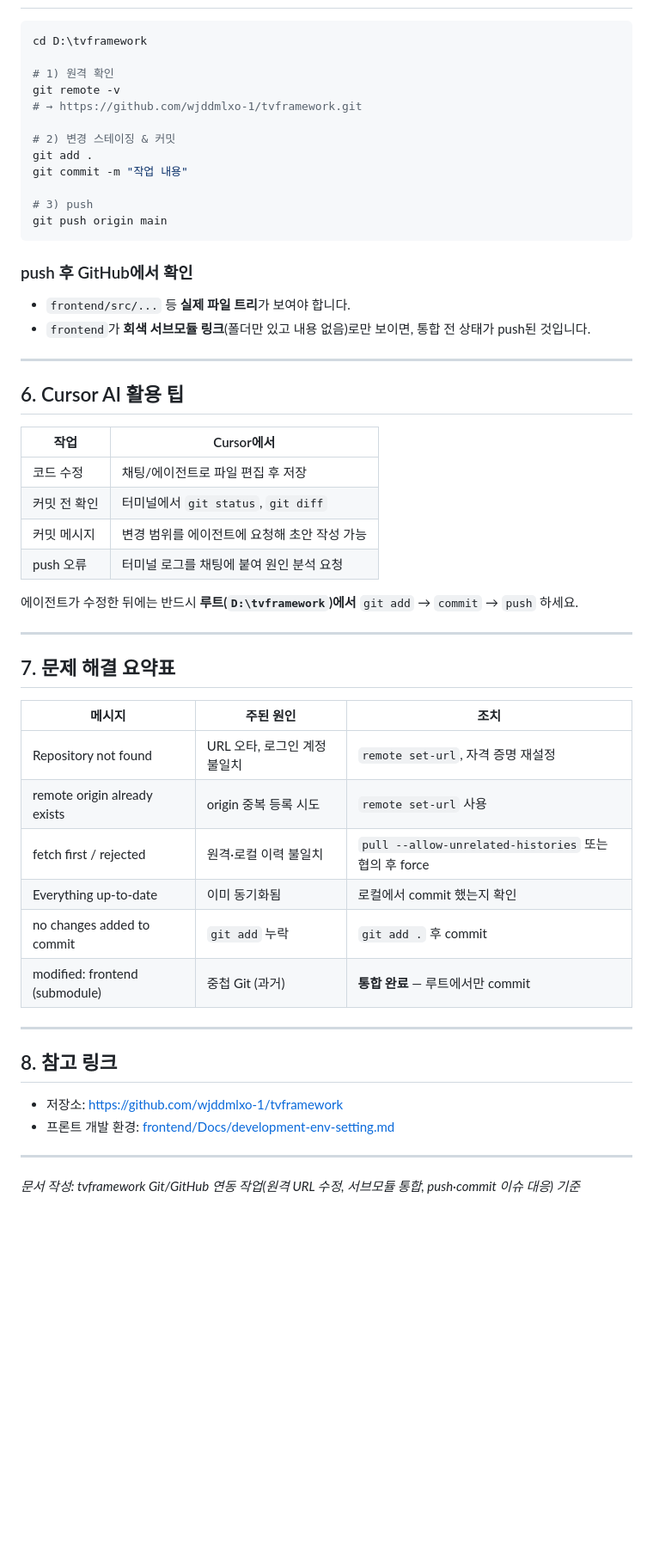
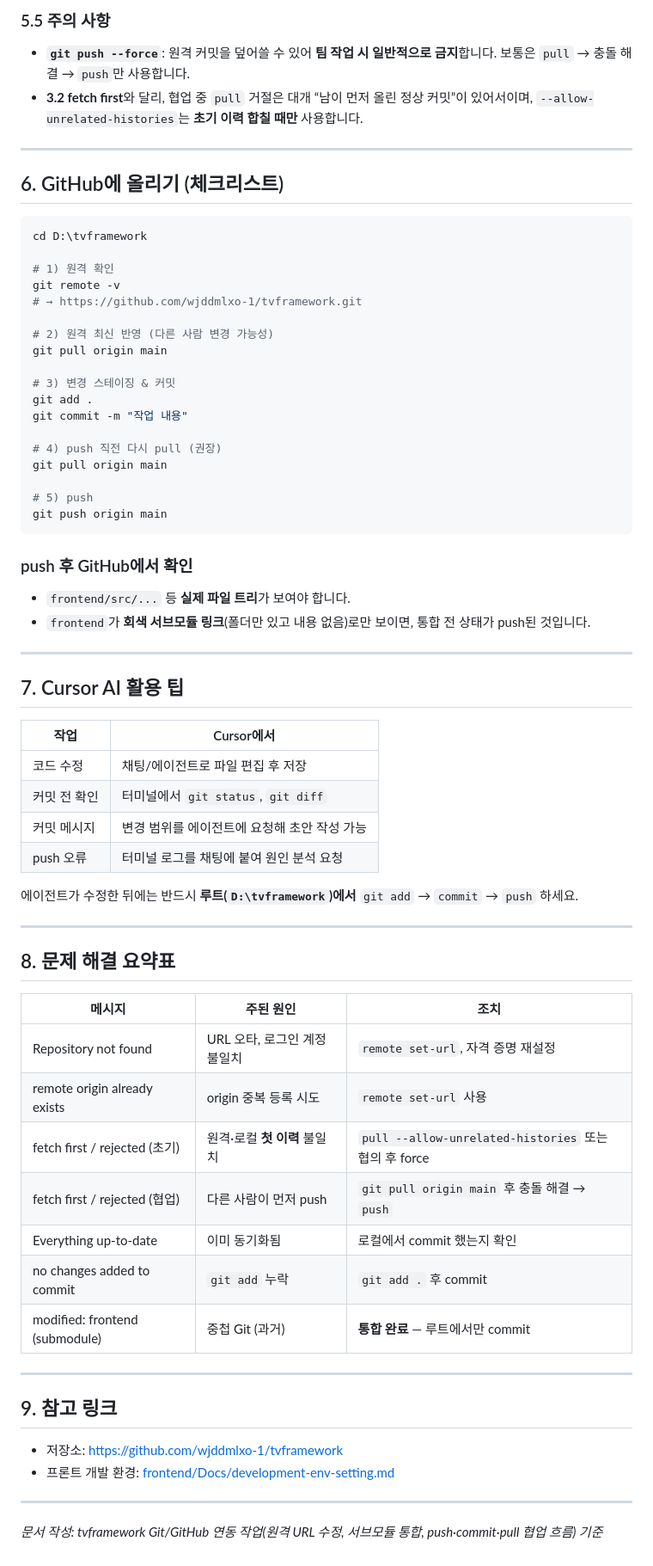
Before and after one commit to wjddmlxo-1/tvframework, a Markdown page: Docs/Cursor AI 와 GitHub 연동 가이드.md, the part around one of its changes. Shown at 86% size. GitHub-like rendering; blank space fills up the shorter version.

````diff
--- a/Docs/Cursor AI 와 GitHub 연동 가이드.md
+++ b/Docs/Cursor AI 와 GitHub 연동 가이드.md
@@ -210,3 +276,11 @@ git push origin main
+### 5.5 주의 사항
+
+- **`git push --force`**: 원격 커밋을 덮어쓸 수 있어 **팀 작업 시 일반적으로 금지**합니다. 보통은 `pull` → 충돌 해결 → `push`만 사용합니다.
+- **3.2 fetch first**와 달리, 협업 중 `pull` 거절은 대개 “남이 먼저 올린 정상 커밋”이 있어서이며, `--allow-unrelated-histories`는 **초기 이력 합칠 때만** 사용합니다.
+
+---
+
+## 6. GitHub에 올리기 (체크리스트)
 
 ```powershell
 cd D:\tvframework
@@ -215,11 +289,17 @@ cd D:\tvframework
 git remote -v
 # → https://github.com/wjddmlxo-1/tvframework.git
 
-# 2) 변경 스테이징 & 커밋
+# 2) 원격 최신 반영 (다른 사람 변경 가능성)
+git pull origin main
+
+# 3) 변경 스테이징 & 커밋
 git add .
 git commit -m "작업 내용"
 
-# 3) push
+# 4) push 직전 다시 pull (권장)
+git pull origin main
+
+# 5) push
 git push origin main
 ```
 
@@ -230,7 +310,7 @@ git push origin main
 
 ---
 
-## 6. Cursor AI 활용 팁
+## 7. Cursor AI 활용 팁
 
 | 작업 | Cursor에서 |
 |------|------------|
@@ -243,24 +323,25 @@ git push origin main
 
 ---
 
-## 7. 문제 해결 요약표
+## 8. 문제 해결 요약표
 
 | 메시지 | 주된 원인 | 조치 |
 |--------|-----------|------|
 | Repository not found | URL 오타, 로그인 계정 불일치 | `remote set-url`, 자격 증명 재설정 |
 | remote origin already exists | origin 중복 등록 시도 | `remote set-url` 사용 |
-| fetch first / rejected | 원격·로컬 이력 불일치 | `pull --allow-unrelated-histories` 또는 협의 후 force |
+| fetch first / rejected (초기) | 원격·로컬 **첫 이력** 불일치 | `pull --allow-unrelated-histories` 또는 협의 후 force |
+| fetch first / rejected (협업) | 다른 사람이 먼저 push | `git pull origin main` 후 충돌 해결 → `push` |
 | Everything up-to-date | 이미 동기화됨 | 로컬에서 commit 했는지 확인 |
 | no changes added to commit | `git add` 누락 | `git add .` 후 commit |
 | modified: frontend (submodule) | 중첩 Git (과거) | **통합 완료** — 루트에서만 commit |
 
 ---
 
-## 8. 참고 링크
+## 9. 참고 링크
 
 - 저장소: [https://github.com/wjddmlxo-1/tvframework](https://github.com/wjddmlxo-1/tvframework)
 - 프론트 개발 환경: [frontend/Docs/development-env-setting.md](../frontend/Docs/development-env-setting.md)
 
 ---
 
-*문서 작성: tvframework Git/GitHub 연동 작업(원격 URL 수정, 서브모듈 통합, push·commit 이슈 대응) 기준*
+*문서 작성: tvframework Git/GitHub 연동 작업(원격 URL 수정, 서브모듈 통합, push·commit·pull 협업 흐름) 기준*
````
Also changed, not shown: other parts of Docs/Cursor AI 와 GitHub 연동 가이드.md (+68 -2 lines).
